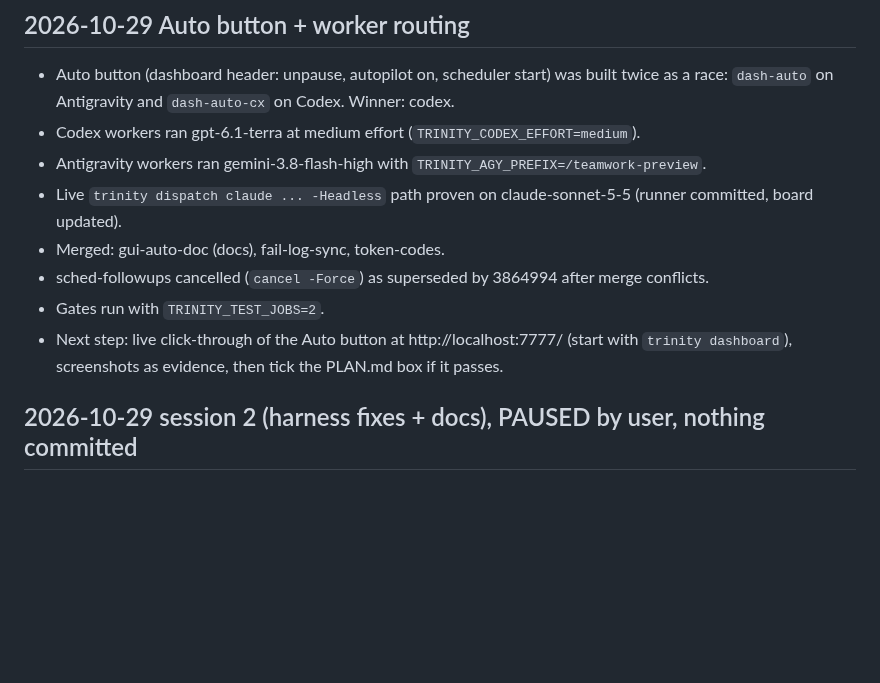
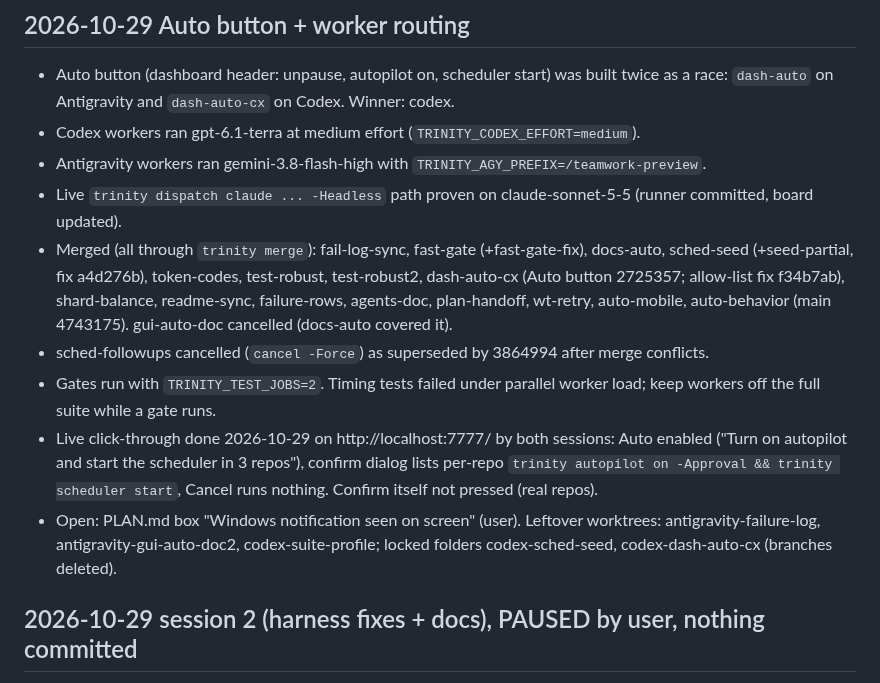
Before and after one commit to Boss720/The-Holy-Trinity, a Markdown page: HANDOFF.md, the part around the change. Drawn GitHub-style; blank space fills up the shorter version.

Commit message:
HANDOFF: correct merge list, record Auto click-through

```diff
--- a/HANDOFF.md
+++ b/HANDOFF.md
@@ -8,10 +8,11 @@ Update before you stop. Newest entry on top.
 - Codex workers ran gpt-6.1-terra at medium effort (`TRINITY_CODEX_EFFORT=medium`).
 - Antigravity workers ran gemini-3.8-flash-high with `TRINITY_AGY_PREFIX=/teamwork-preview`.
 - Live `trinity dispatch claude ... -Headless` path proven on claude-sonnet-5-5 (runner committed, board updated).
-- Merged: gui-auto-doc (docs), fail-log-sync, token-codes.
+- Merged (all through `trinity merge`): fail-log-sync, fast-gate (+fast-gate-fix), docs-auto, sched-seed (+seed-partial, fix a4d276b), token-codes, test-robust, test-robust2, dash-auto-cx (Auto button 2725357; allow-list fix f34b7ab), shard-balance, readme-sync, failure-rows, agents-doc, plan-handoff, wt-retry, auto-mobile, auto-behavior (main 4743175). gui-auto-doc cancelled (docs-auto covered it).
 - sched-followups cancelled (`cancel -Force`) as superseded by 3864994 after merge conflicts.
-- Gates run with `TRINITY_TEST_JOBS=2`.
-- Next step: live click-through of the Auto button at http://localhost:7777/ (start with `trinity dashboard`), screenshots as evidence, then tick the PLAN.md box if it passes.
+- Gates run with `TRINITY_TEST_JOBS=2`. Timing tests failed under parallel worker load; keep workers off the full suite while a gate runs.
+- Live click-through done 2026-10-29 on http://localhost:7777/ by both sessions: Auto enabled ("Turn on autopilot and start the scheduler in 3 repos"), confirm dialog lists per-repo `trinity autopilot on -Approval && trinity scheduler start`, Cancel runs nothing. Confirm itself not pressed (real repos).
+- Open: PLAN.md box "Windows notification seen on screen" (user). Leftover worktrees: antigravity-failure-log, antigravity-gui-auto-doc2, codex-suite-profile; locked folders codex-sched-seed, codex-dash-auto-cx (branches deleted).
 
 ## 2026-10-29 session 2 (harness fixes + docs), PAUSED by user, nothing committed
 - Spec: `.codex-out/session-2-harness-fixes-docs.md`. Main, uncommitted edits (session 2 scope only):
```
